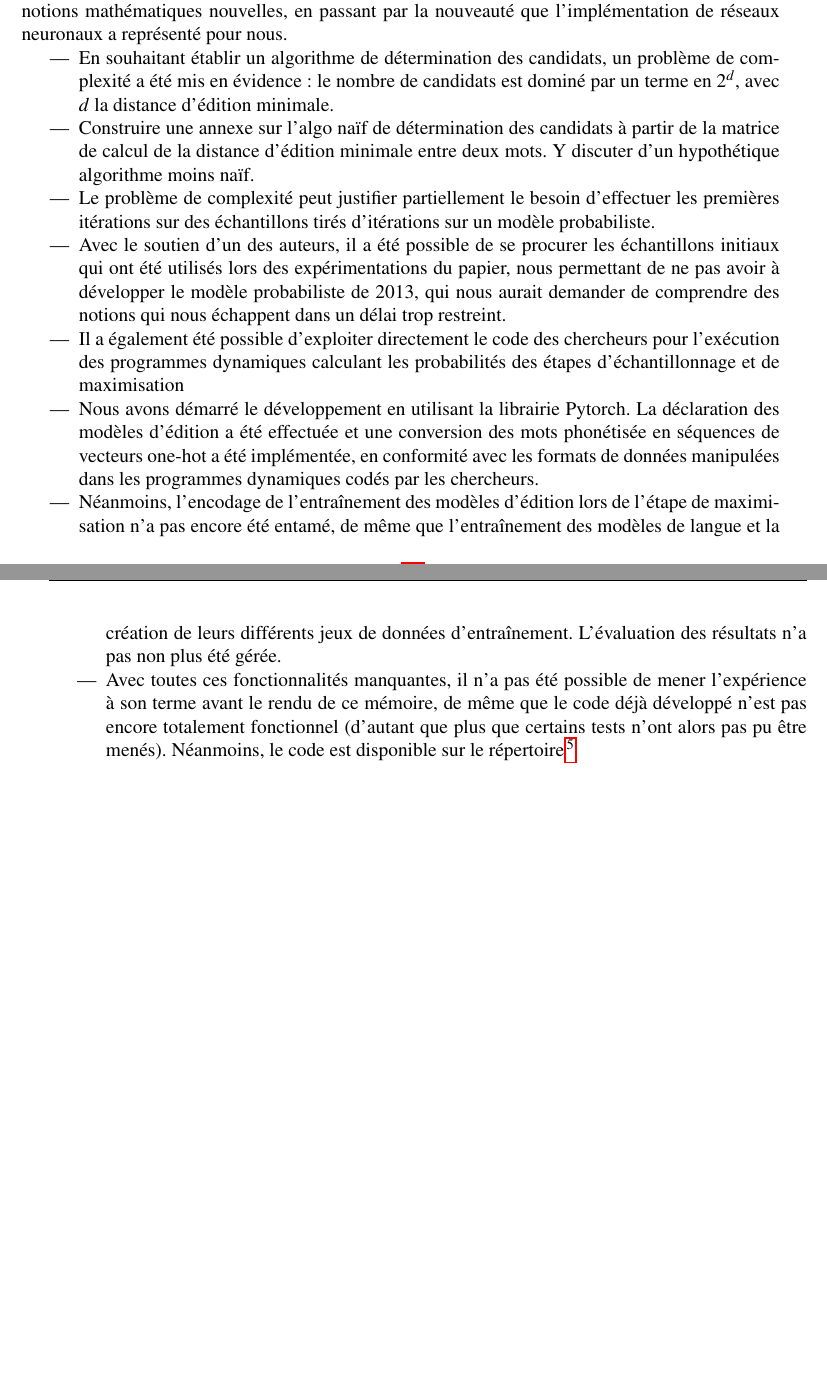
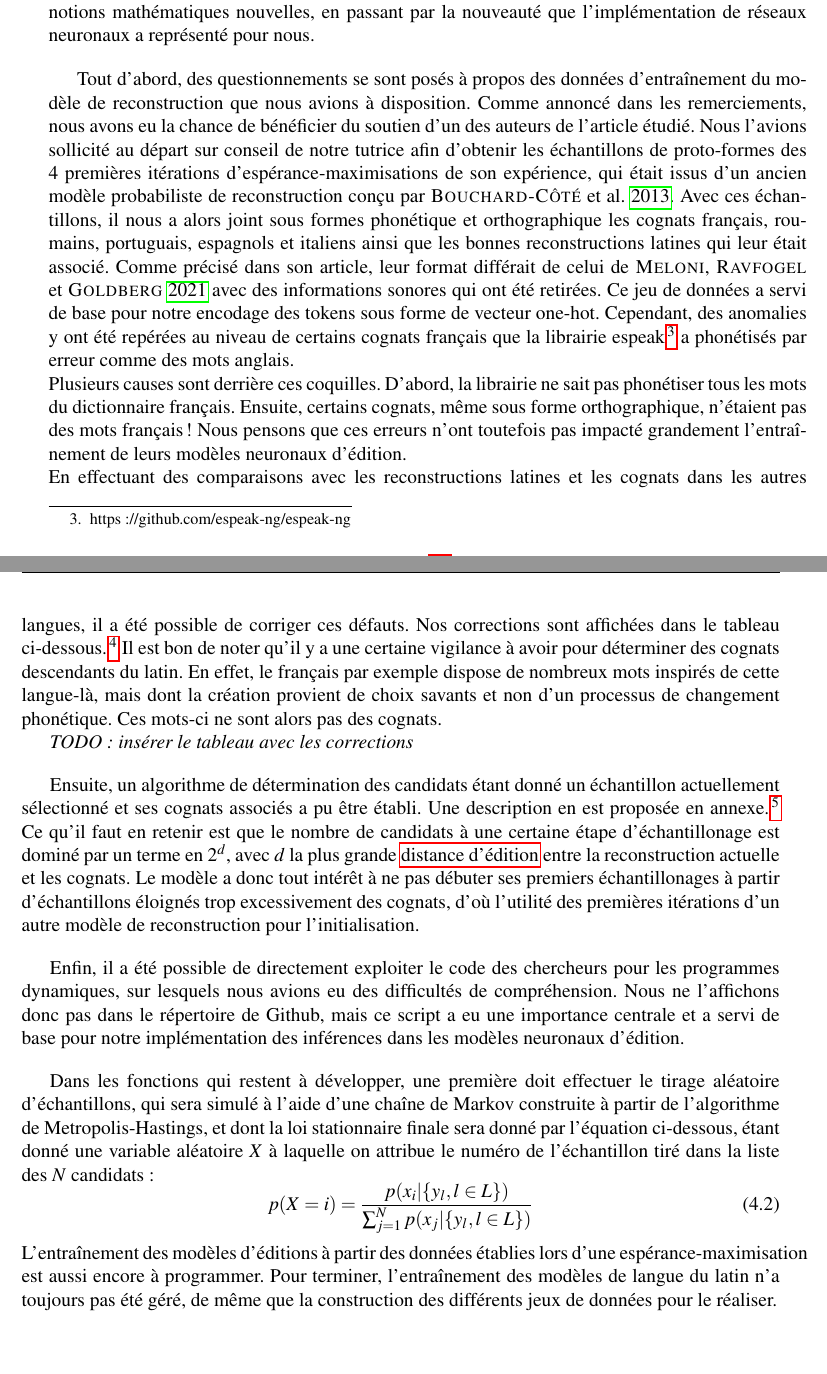
Before and after one commit to Convolutio/IA_languesAnciennes, a LaTeX document (Mémoire/memoire.tex): two parts of pages 33 and 34 of 37 before the commit and two parts of pages 32 and 33 of 38 after it, joined at a grey line, cut so that both start at the same text. Compiled offline with pdfLaTeX.

Commit message:
Merge de Ben et Moi

```diff
--- a/Mémoire/memoire.tex
+++ b/Mémoire/memoire.tex
@@ -615,18 +608,27 @@ Par conséquent, la question de l'applicabilité des dernières démarches neuro
 
 L'exécution de l'expérience nécessitait de développer la quasi-entièreté des algorithmes posés dans le papier de \cite{he2022neural} en Python, un défi rempli d'obstacles, que ce soit du fait du manque au départ de données publiées ou encore de celui du besoin d'appréhender des notions mathématiques nouvelles, en passant par la nouveauté que l'implémentation de réseaux neuronaux a représenté pour nous.
 
+\vspace{12pt}
+Tout d'abord, des questionnements se sont posés à propos des données d'entraînement du modèle de reconstruction que nous avions à disposition. Comme annoncé dans les remerciements, nous avons eu la chance de bénéficier du soutien d'un des auteurs de l'article étudié. Nous l'avions sollicité au départ sur conseil de notre tutrice afin d'obtenir les échantillons de proto-formes des 4 premières itérations d'espérance-maximisations de son expérience, qui était issus d'un ancien modèle probabiliste de reconstruction conçu par \cite{bouchard}. Avec ces échantillons, il nous a alors joint sous formes phonétique et orthographique les cognats français, roumains, portuguais, espagnols et italiens ainsi que les bonnes reconstructions latines qui leur était associé. Comme précisé dans son article, leur format différait de celui de \cite{meloni-etal-2021-ab} avec des informations sonores qui ont été retirées. Ce jeu de données a servi de base pour notre encodage des tokens sous forme de vecteur one-hot. Cependant, des anomalies y ont été repérées au niveau de certains cognats français que la librairie espeak\footnote{https://github.com/espeak-ng/espeak-ng} a phonétisés par erreur comme des mots anglais.\\
+Plusieurs causes sont derrière ces coquilles. D'abord, la librairie ne sait pas phonétiser tous les mots du dictionnaire français. Ensuite, certains cognats, même sous forme orthographique, n'étaient pas des mots français ! Nous pensons que ces erreurs n'ont toutefois pas impacté grandement l'entraînement de leurs modèles neuronaux d'édition. \\
+En effectuant des comparaisons avec les reconstructions latines et les cognats dans les autres langues, il a été possible de corriger ces défauts. Nos corrections sont affichées dans le tableau ci-dessous.\footnote{Des erreurs dans les cognats espagnols et italiens ont également été identifiées.} Il est bon de noter qu'il y a une certaine vigilance à avoir pour déterminer des cognats descendants du latin. En effet, le français par exemple dispose de nombreux mots inspirés de cette langue-là, mais dont la création provient de choix savants et non d'un processus de changement phonétique. Ces mots-ci ne sont alors pas des cognats.
 
-\begin{itemize}
-    \item En souhaitant établir un algorithme de détermination des candidats, un problème de complexité a été mis en évidence : le nombre de candidats est dominé par un terme en $2^d$, avec $d$ la distance d'édition minimale.
-    \item Construire une annexe sur l'algo naïf de détermination des candidats à partir de la matrice de calcul de la distance d'édition minimale entre deux mots. Y discuter d'un hypothétique algorithme moins naïf.
-    \item Le problème de complexité peut justifier partiellement le besoin d'effectuer les premières itérations sur des échantillons tirés d'itérations sur un modèle probabiliste.
-    \item Avec le soutien d'un des auteurs, il a été possible de se procurer les échantillons initiaux qui ont été utilisés lors des expérimentations du papier, nous permettant de ne pas avoir à développer le modèle probabiliste de 2013, qui nous aurait demander de comprendre des notions qui nous échappent dans un délai trop restreint.
-    \item Il a également été possible d'exploiter directement le code des chercheurs pour l'exécution des programmes dynamiques calculant les probabilités des étapes d'échantillonnage et de maximisation
-    \item Nous avons démarré le développement en utilisant la librairie Pytorch. La déclaration des modèles d'édition a été effectuée et une conversion des mots phonétisée en séquences de vecteurs one-hot a été implémentée, en conformité avec les formats de données manipulées dans les programmes dynamiques codés par les chercheurs.
-    \item Néanmoins, l'encodage de l'entraînement des modèles d'édition lors de l'étape de maximisation n'a pas encore été entamé, de même que l'entraînement des modèles de langue et la création de leurs différents jeux de données d'entraînement. L'évaluation des résultats n'a pas non plus été gérée.
-    \item Avec toutes ces fonctionnalités manquantes, il n'a pas été possible de mener l'expérience à son terme avant le rendu de ce mémoire, de même que le code déjà développé n'est pas encore totalement fonctionnel (d'autant que plus que certains tests n'ont alors pas pu être menés). Néanmoins, le code est disponible sur le répertoire \footnote{Nos implémentations en Python sont consultables dans \href{https://github.com/Convolutio/IA_languesAnciennes/tree/master/Code/Unsupervised_reconstruction}{ce répertoire}}
-\end{itemize}
+\textit{TODO: insérer le tableau avec les corrections}
 
+\vspace{12pt}
+Ensuite, un algorithme de détermination des candidats étant donné un échantillon actuellement sélectionné et ses cognats associés a pu être établi. Une description en est proposée en annexe.\footnote{Elle aura eu l'intérêt d'apporter des détails qui ont été equivés dans le papier de \cite{he2022neural}}
+%TODO: faire l'annexe
+Ce qu'il faut en retenir est que le nombre de candidats à une certaine étape d'échantillonage est dominé par un terme en $2^d$, avec $d$ la plus grande \gls{edit_dist} entre la reconstruction actuelle et les cognats. Le modèle a donc tout intérêt à ne pas débuter ses premiers échantillonages à partir d'échantillons éloignés trop excessivement des cognats, d'où l'utilité des premières itérations d'un autre modèle de reconstruction pour l'initialisation.
+
+\vspace{12pt}
+Enfin, il a été possible de directement exploiter le code des chercheurs pour les programmes dynamiques, sur lesquels nous avions eu des difficultés de compréhension. Nous ne l'affichons donc pas dans le répertoire de Github, mais ce script a eu une importance centrale et a servi de base pour notre implémentation des inférences dans les modèles neuronaux d'édition.
+
+\vspace{12pt}
+Dans les fonctions qui restent à développer, une première doit effectuer le tirage aléatoire d'échantillons, qui sera simulé à l'aide d'une chaîne de Markov construite à partir de l'algorithme de Metropolis-Hastings, et dont la loi stationnaire finale sera donné par l'équation ci-dessous, étant donné une variable aléatoire $X$ à laquelle on attribue le numéro de l'échantillon tiré dans la liste des $N$ candidats :
+\begin{equation}
+    p(X=i)=\frac{p(x_i|\{y_l, l\in L\})}{\sum_{j=1}^{N}p(x_j|\{y_l, l\in L\})}
+\end{equation}
+L'entraînement des modèles d'éditions à partir des données établies lors d'une espérance-maximisation est aussi encore à programmer. Pour terminer, l'entraînement des modèles de langue du latin n'a toujours pas été géré, de même que la construction des différents jeux de données pour le réaliser.
 \chapter{Conclusion}
 \section{Synthèse}
 \textit{Résume tout ce qui a été dit.}
```
Also changed, not shown: Mémoire/memoire.pdf, Mémoire/memoire.tex (21 more changed lines).
